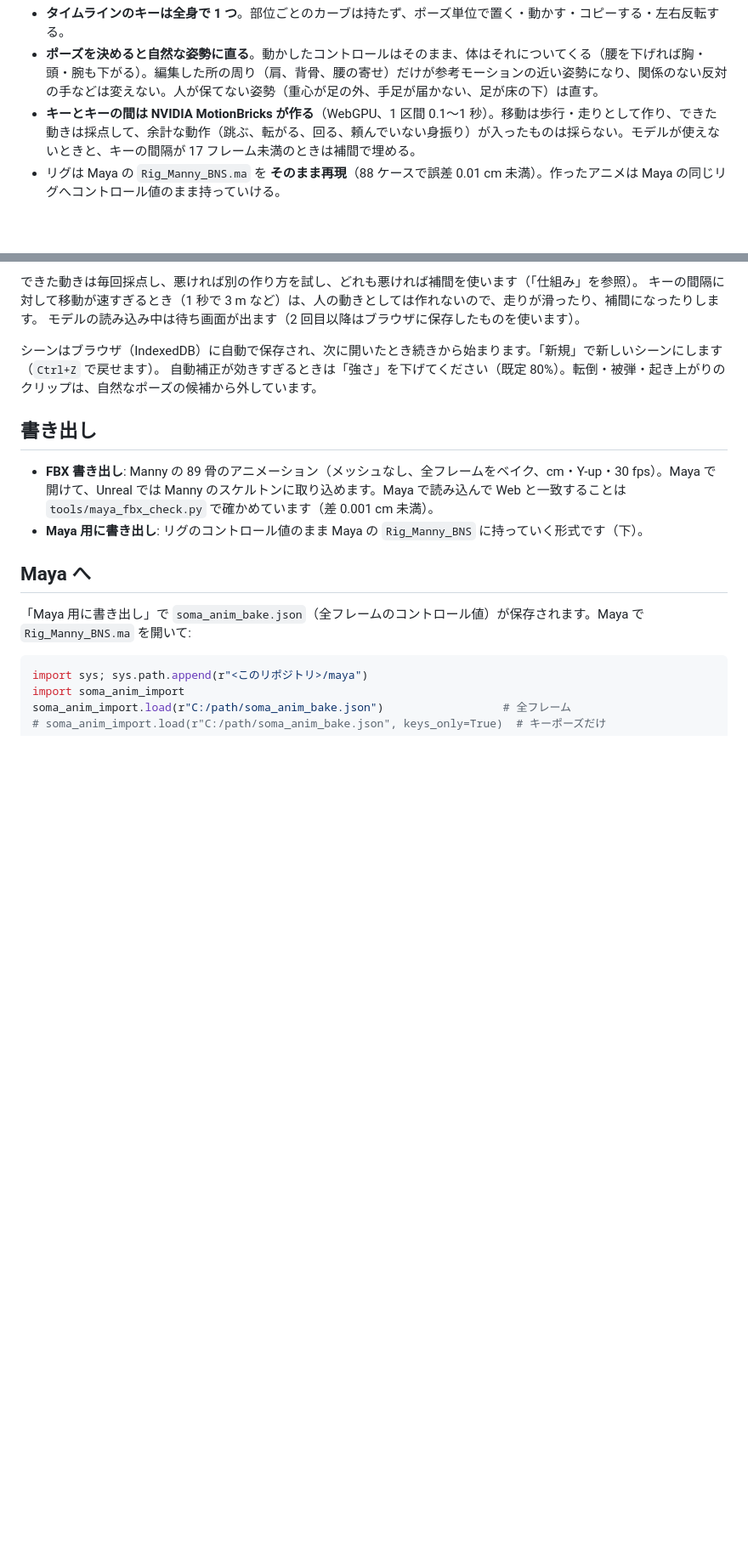
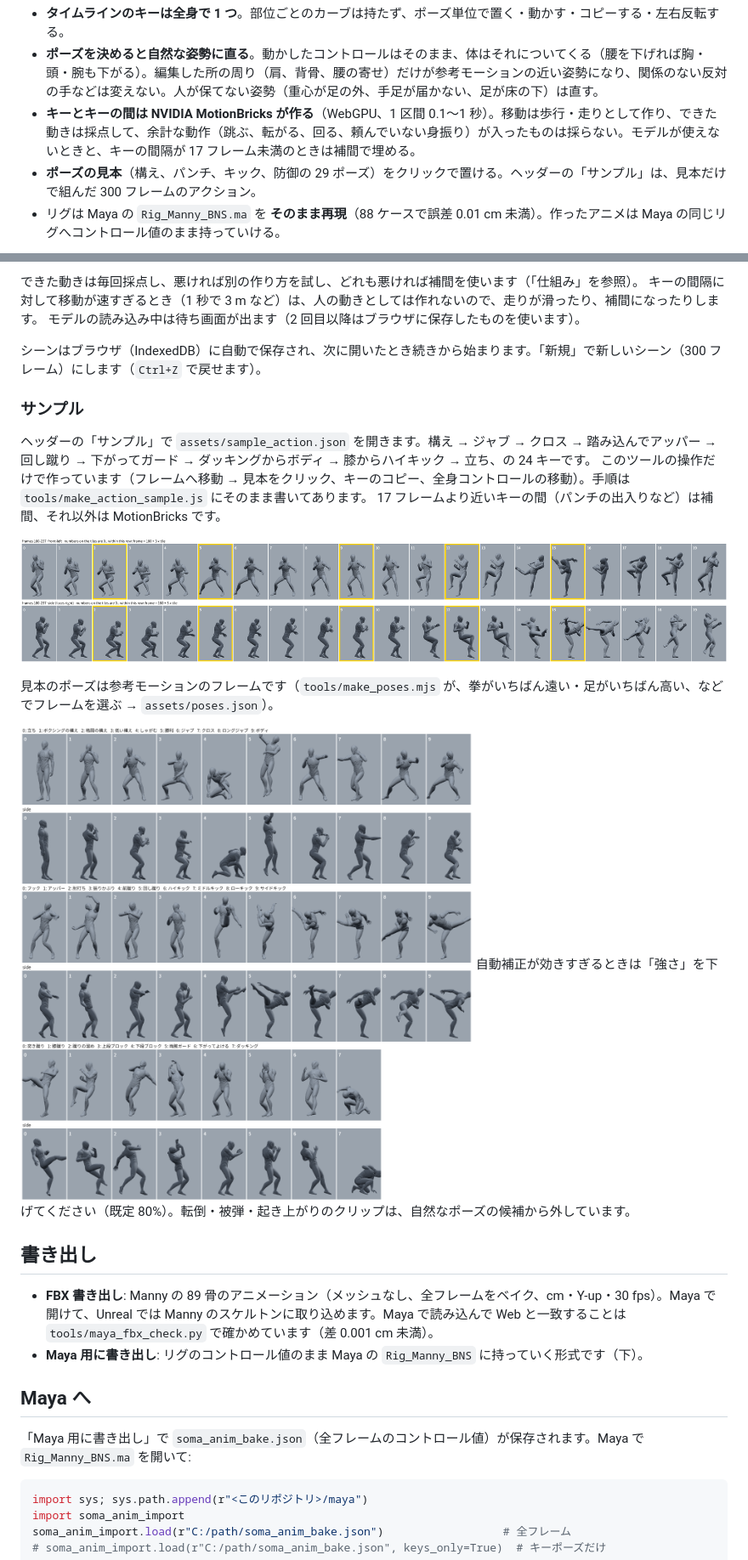
Before and after one commit to tomosud/soma_anim, a Markdown page: README.md, 2 parts joined by grey strips. Shown at 85% size. Drawn GitHub-style; pictures changed too: docs/eval/action_03.png (added), docs/eval/posebook.png (added); blank space fills up the shorter version.

```diff
--- a/README.md
+++ b/README.md
@@ -5,6 +5,7 @@
 - **タイムラインのキーは全身で 1 つ**。部位ごとのカーブは持たず、ポーズ単位で置く・動かす・コピーする・左右反転する。
 - **ポーズを決めると自然な姿勢に直る**。動かしたコントロールはそのまま、体はそれについてくる（腰を下げれば胸・頭・腕も下がる）。編集した所の周り（肩、背骨、腰の寄せ）だけが参考モーションの近い姿勢になり、関係のない反対の手などは変えない。人が保てない姿勢（重心が足の外、手足が届かない、足が床の下）は直す。
 - **キーとキーの間は NVIDIA MotionBricks が作る**（WebGPU、1 区間 0.1〜1 秒）。移動は歩行・走りとして作り、できた動きは採点して、余計な動作（跳ぶ、転がる、回る、頼んでいない身振り）が入ったものは採らない。モデルが使えないときと、キーの間隔が 17 フレーム未満のときは補間で埋める。
+- **ポーズの見本**（構え、パンチ、キック、防御の 29 ポーズ）をクリックで置ける。ヘッダーの「サンプル」は、見本だけで組んだ 300 フレームのアクション。
 - リグは Maya の `Rig_Manny_BNS.ma` を **そのまま再現**（88 ケースで誤差 0.01 cm 未満）。作ったアニメは Maya の同じリグへコントロール値のまま持っていける。
 
 ![key](docs/img/key.png)
@@ -59,7 +61,19 @@ node tools/serve.mjs 8080
 キーの間隔に対して移動が速すぎるとき（1 秒で 3 m など）は、人の動きとしては作れないので、走りが滑ったり、補間になったりします。
 モデルの読み込み中は待ち画面が出ます（2 回目以降はブラウザに保存したものを使います）。
 
-シーンはブラウザ（IndexedDB）に自動で保存され、次に開いたとき続きから始まります。「新規」で新しいシーンにします（`Ctrl+Z` で戻せます）。
+シーンはブラウザ（IndexedDB）に自動で保存され、次に開いたとき続きから始まります。「新規」で新しいシーン（300 フレーム）にします（`Ctrl+Z` で戻せます）。
+
+### サンプル
+
+ヘッダーの「サンプル」で `assets/sample_action.json` を開きます。構え → ジャブ → クロス → 踏み込んでアッパー → 回し蹴り → 下がってガード → ダッキングからボディ → 膝からハイキック → 立ち、の 24 キーです。
+このツールの操作だけで作っています（フレームへ移動 → 見本をクリック、キーのコピー、全身コントロールの移動）。手順は `tools/make_action_sample.js` にそのまま書いてあります。
+17 フレームより近いキーの間（パンチの出入りなど）は補間、それ以外は MotionBricks です。
+
+![sample](docs/eval/action_03.png)
+
+見本のポーズは参考モーションのフレームです（`tools/make_poses.mjs` が、拳がいちばん遠い・足がいちばん高い、などでフレームを選ぶ → `assets/poses.json`）。
+
+![pose book](docs/eval/posebook.png)
 自動補正が効きすぎるときは「強さ」を下げてください（既定 80%）。転倒・被弾・起き上がりのクリップは、自然なポーズの候補から外しています。
 
 ## 書き出し
```
Also changed, not shown: other parts of README.md (+1 -0 lines), docs/eval/action_01.png (added), 8 other files.
